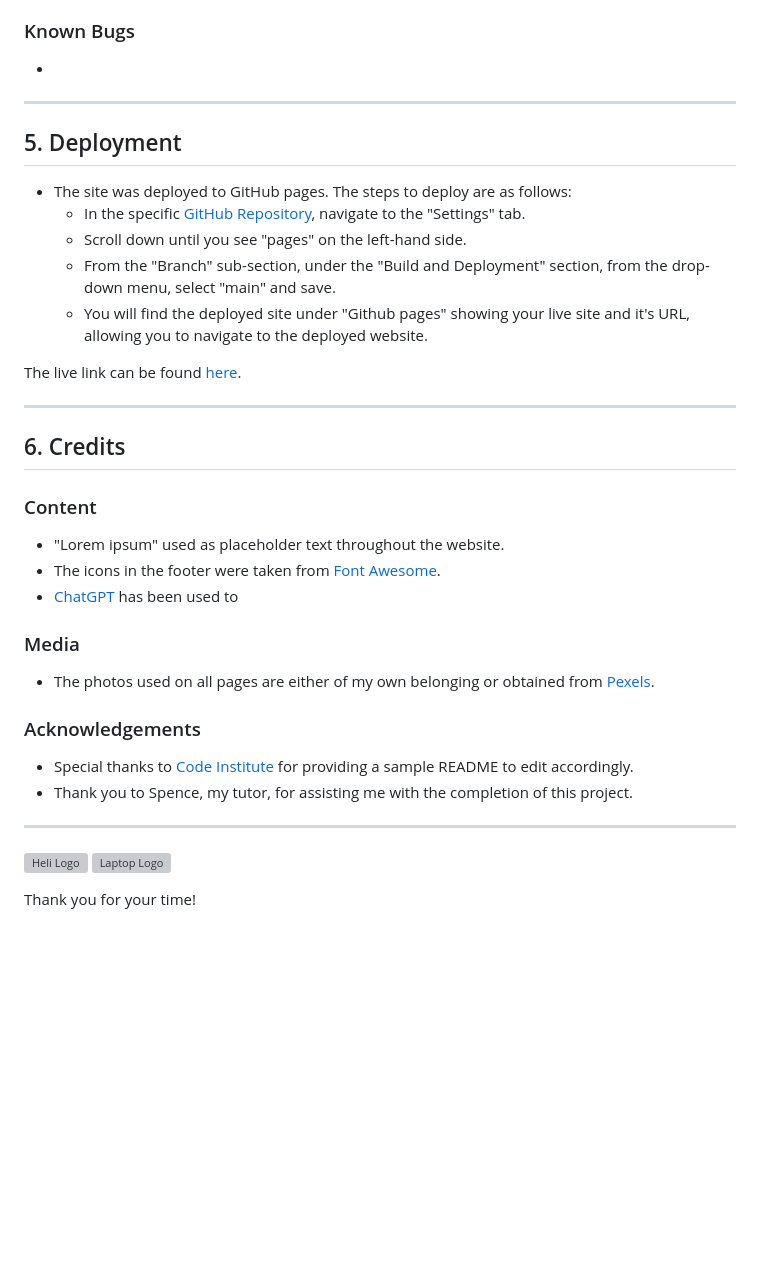
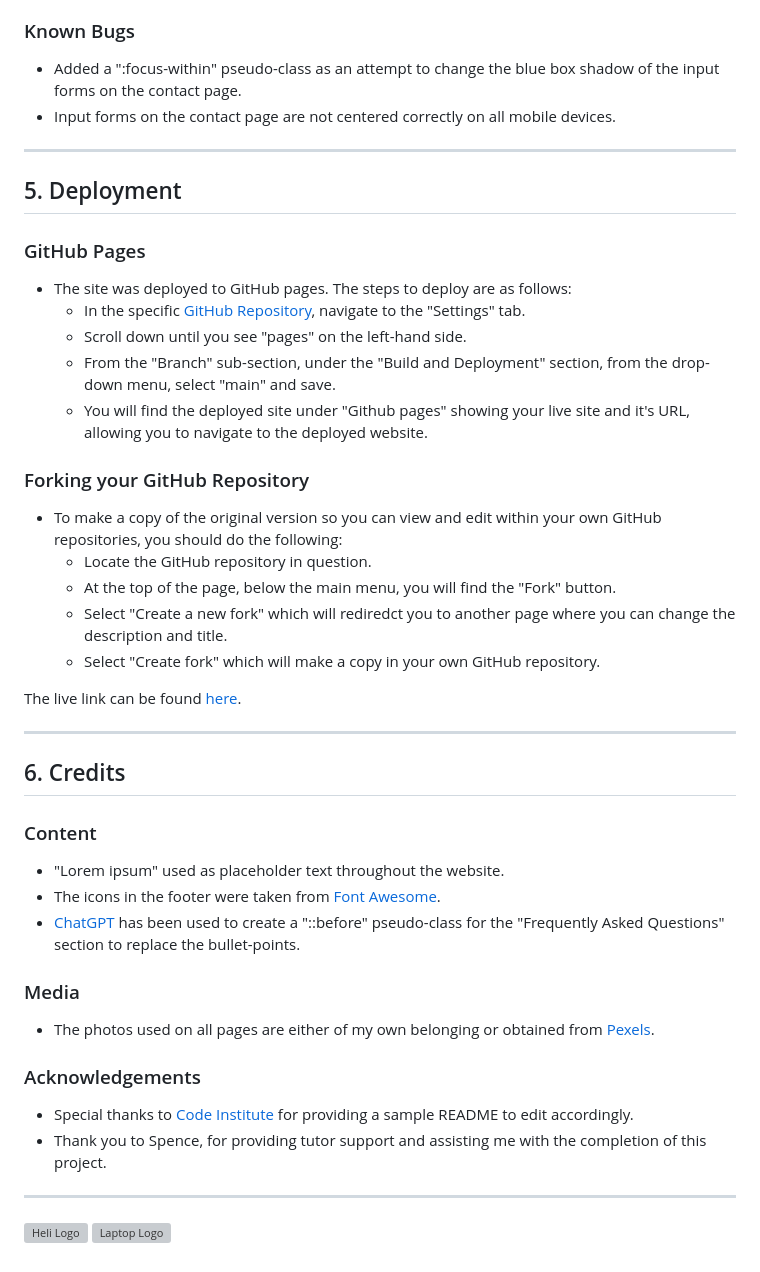
Before and after one commit to mybluewebsite/Project_Milestone_1, a Markdown page: README.md, the part around the change printed below. Drawn GitHub-style; blank space fills up the shorter version; grey boxes are pictures that could not be loaded.

Commit message:
Update README.md
added content to all sections

```diff
--- a/README.md
+++ b/README.md
@@ -146,17 +146,26 @@ This is my first project milestone I've had to complete as part of Code Institut
 
 ### Known Bugs
 
--
+- Added a ":focus-within" pseudo-class as an attempt to change the blue box shadow of the input forms on the contact page.
+- Input forms on the contact page are not centered correctly on all mobile devices.
 
 ------
 
 ## 5. Deployment
 
+### GitHub Pages
 - The site was deployed to GitHub pages. The steps to deploy are as follows:
   - In the specific [GitHub Repository](https://github.com/), navigate to the "Settings" tab.
   - Scroll down until you see "pages" on the left-hand side.
   - From the "Branch" sub-section, under the "Build and Deployment" section, from the drop-down menu, select "main" and save.
   - You will find the deployed site under "Github pages" showing your live site and it's URL, allowing you to navigate to the deployed website.
+
+### Forking your GitHub Repository
+- To make a copy of the original version so you can view and edit within your own GitHub repositories, you should do the following:
+   - Locate the GitHub repository in question.
+   - At the top of the page, below the main menu, you will find the "Fork" button.
+   - Select "Create a new fork" which will rediredct you to another page where you can change the description and title.
+   - Select "Create fork" which will make a copy in your own GitHub repository.
 
 The live link can be found [here](https://mybluewebsite.github.io/Project_Milestone_1/index.html).
 
@@ -168,7 +177,7 @@ The live link can be found [here](https://mybluewebsite.github.io/Project_Milest
 
 - "Lorem ipsum" used as placeholder text throughout the website.
 - The icons in the footer were taken from [Font Awesome](https://fontawesome.com/).
-- [ChatGPT](https://chatgpt.com/) has been used to
+- [ChatGPT](https://chatgpt.com/) has been used to create a "::before" pseudo-class for the "Frequently Asked Questions" section to replace the bullet-points.
 
 ### Media
 
@@ -177,10 +186,8 @@ The live link can be found [here](https://mybluewebsite.github.io/Project_Milest
 ### Acknowledgements
 
 - Special thanks to [Code Institute](https://codeinstitute.net/) for providing a sample README to edit accordingly.
-- Thank you to Spence, my tutor, for assisting me with the completion of this project.
+- Thank you to Spence, for providing tutor support and assisting me with the completion of this project.
 
 ---
 
 ![Heli Logo](https://img.icons8.com/?size=100&id=p60BZD89WT52&format=png&color=000000) ![Laptop Logo](https://img.icons8.com/?size=100&id=43629&format=png&color=000000)
-
-Thank you for your time!
```
Also changed, not shown: other parts of README.md (+2 -2 lines).
